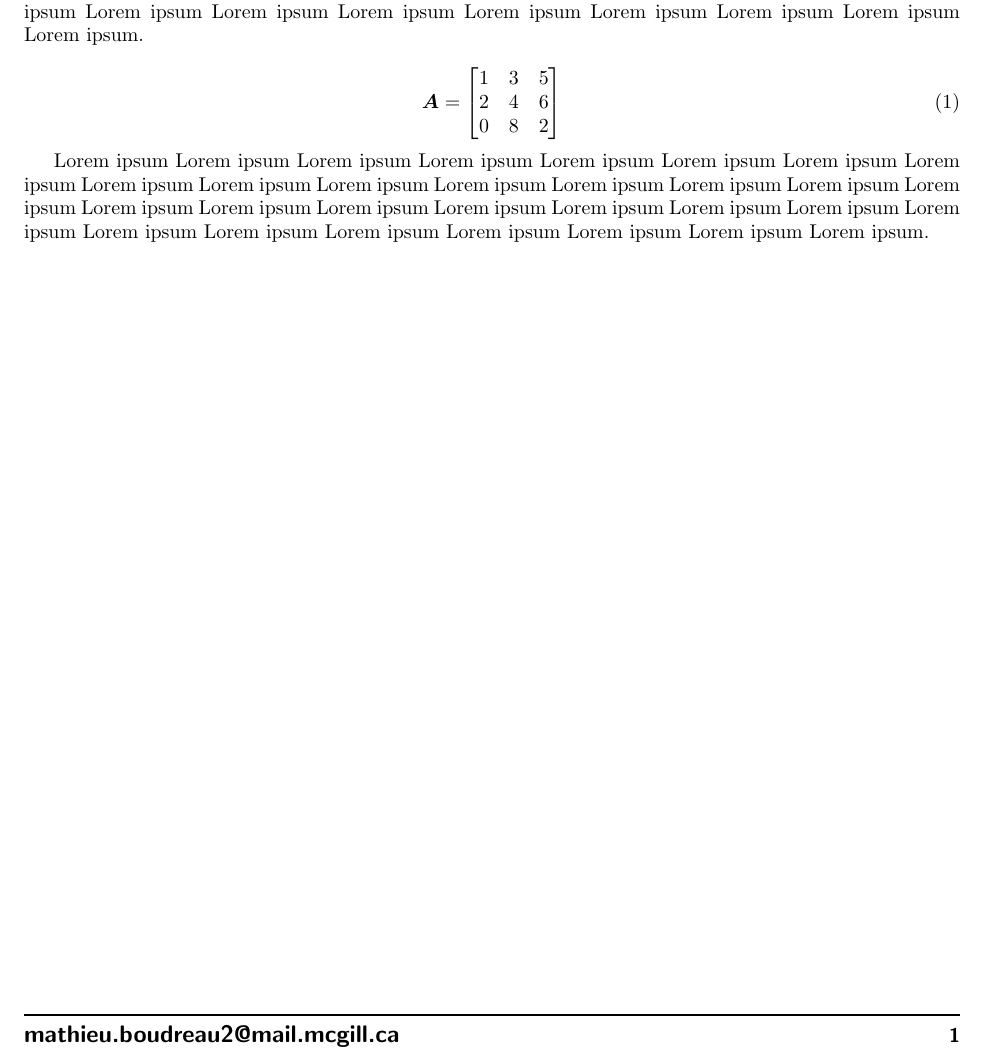
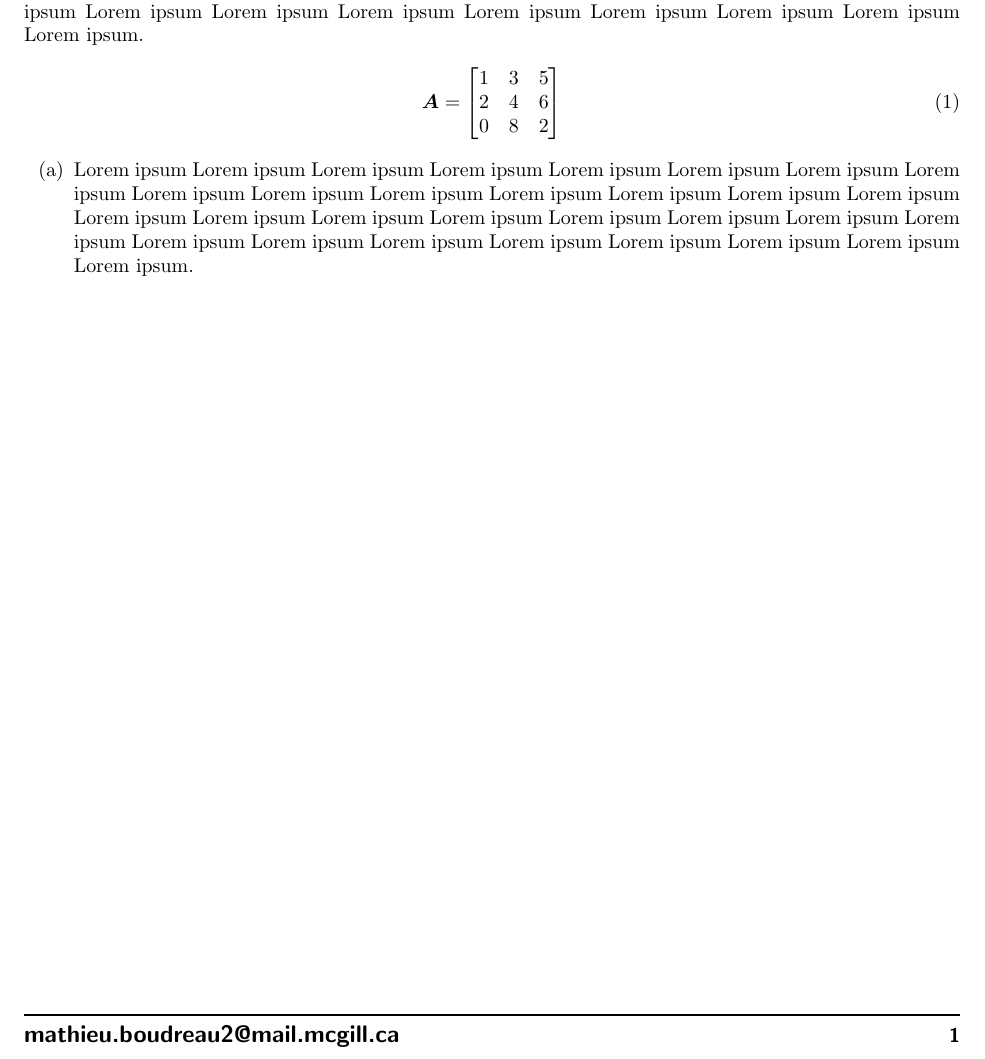
Before and after one commit to mathieuboudreau/deeplearning, a LaTeX document (tex/chapter2.tex): part of the page, cut so that both start at the same text. Compiled offline with pdfLaTeX.

Commit message:
Add enum (a, b, c, ...) to template

```diff
--- a/tex/chapter2.tex
+++ b/tex/chapter2.tex
@@ -1,5 +1,5 @@
 \documentclass{article}
-\usepackage{graphicx,fancyhdr,amsmath,amssymb,amsthm,subfig,url,hyperref}
+\usepackage{enumitem,graphicx,fancyhdr,amsmath,amssymb,amsthm,subfig,url,hyperref}
 \usepackage[margin=1in]{geometry}
 \input{tex/common/notation.tex}
 
@@ -50,8 +50,10 @@ Lorem ipsum Lorem ipsum Lorem ipsum Lorem ipsum Lorem ipsum Lorem ipsum Lorem ip
 \end{bmatrix}
 \end{equation}
 
-Lorem ipsum Lorem ipsum Lorem ipsum Lorem ipsum Lorem ipsum Lorem ipsum Lorem ipsum Lorem ipsum Lorem ipsum Lorem ipsum Lorem ipsum Lorem ipsum
+\begin{enumerate}[label=(\alph*)]
+\item Lorem ipsum Lorem ipsum Lorem ipsum Lorem ipsum Lorem ipsum Lorem ipsum Lorem ipsum Lorem ipsum Lorem ipsum Lorem ipsum Lorem ipsum Lorem ipsum
 Lorem ipsum Lorem ipsum Lorem ipsum Lorem ipsum Lorem ipsum Lorem ipsum Lorem ipsum Lorem ipsum Lorem ipsum Lorem ipsum Lorem ipsum Lorem ipsum
 Lorem ipsum Lorem ipsum Lorem ipsum Lorem ipsum Lorem ipsum Lorem ipsum Lorem ipsum.
+\end{enumerate}
 
 \end{document}
```
Also changed, not shown: pdfs/Chapter2.pdf.
